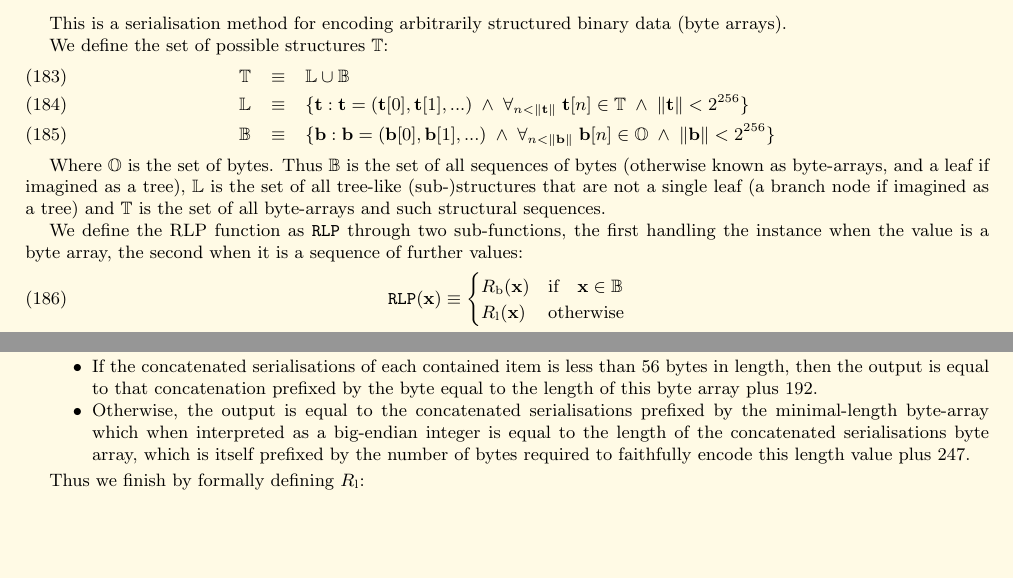
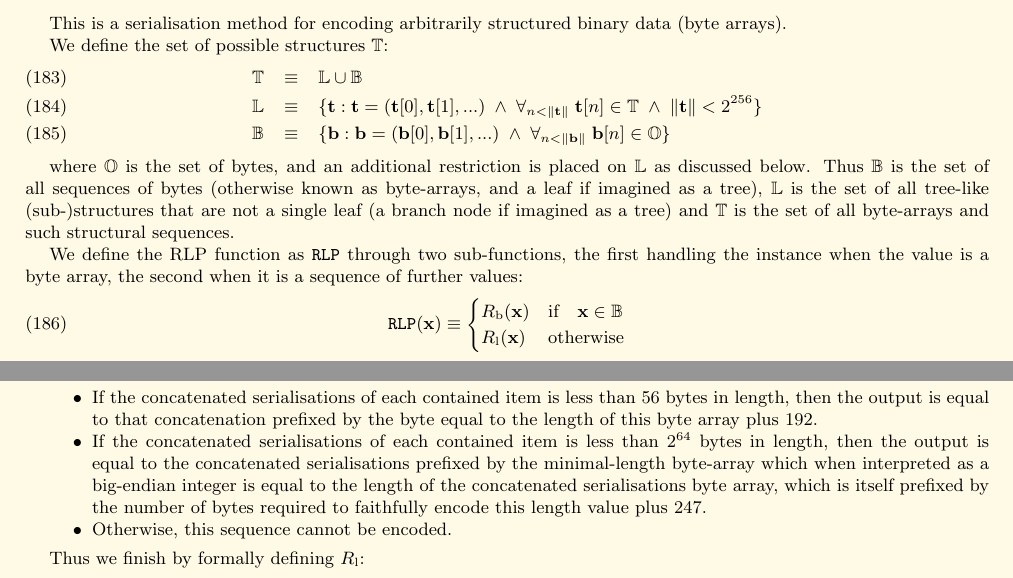
Before and after one commit to ethereum/yellowpaper, a LaTeX paper (Paper.tex): two parts of pages 17 and 18 of 37 before the commit and two parts of pages 17 and 18 of 38 after it, joined at a grey line, cut so that both start at the same text, the shorter picture padded with empty space. Compiled offline with pdfLaTeX; a LaTeX package or settings file that is missing is left out.

Commit message:
Correct to 2^64

```diff
--- a/Paper.tex
+++ b/Paper.tex
@@ -1310,10 +1310,10 @@ We define the set of possible structures $\mathbb{T}$:
 \begin{eqnarray}
 \mathbb{T} & \equiv & \mathbb{L} \cup \mathbb{B} \\
 \mathbb{L} & \equiv & \{ \mathbf{t}: \mathbf{t} = ( \mathbf{t}[0], \mathbf{t}[1], ... ) \; \wedge \; \forall_{n < \lVert \mathbf{t} \rVert} \; \mathbf{t}[n] \in \mathbb{T} \; \wedge \; \lVert \mathbf{t} \rVert < 2^{256} \} \\
-\mathbb{B} & \equiv & \{ \mathbf{b}: \mathbf{b} = ( \mathbf{b}[0], \mathbf{b}[1], ... ) \; \wedge \; \forall_{n < \lVert \mathbf{b} \rVert} \; \mathbf{b}[n] \in \mathbb{O} \; \wedge \; \lVert \mathbf{b} \rVert < 2^{256} \}
-\end{eqnarray}
-
-Where $\mathbb{O}$ is the set of bytes. Thus $\mathbb{B}$ is the set of all sequences of bytes (otherwise known as byte-arrays, and a leaf if imagined as a tree), $\mathbb{L}$ is the set of all tree-like (sub-)structures that are not a single leaf (a branch node if imagined as a tree) and $\mathbb{T}$ is the set of all byte-arrays and such structural sequences.
+\mathbb{B} & \equiv & \{ \mathbf{b}: \mathbf{b} = ( \mathbf{b}[0], \mathbf{b}[1], ... ) \; \wedge \; \forall_{n < \lVert \mathbf{b} \rVert} \; \mathbf{b}[n] \in \mathbb{O} \}
+\end{eqnarray}
+
+where $\mathbb{O}$ is the set of bytes, and an additional restriction is placed on $\mathbb{L}$ as discussed below. Thus $\mathbb{B}$ is the set of all sequences of bytes (otherwise known as byte-arrays, and a leaf if imagined as a tree), $\mathbb{L}$ is the set of all tree-like (sub-)structures that are not a single leaf (a branch node if imagined as a tree) and $\mathbb{T}$ is the set of all byte-arrays and such structural sequences.
 
 We define the RLP function as $\mathtt{\tiny RLP}$ through two sub-functions, the first handling the instance when the value is a byte array, the second when it is a sequence of further values:
 \begin{equation}
@@ -1345,7 +1345,9 @@ Thus $\mathtt{\tiny BE}$ is the function that expands a positive integer value t
 
 \begin{itemize}
 \item If the concatenated serialisations of each contained item is less than 56 bytes in length, then the output is equal to that concatenation prefixed by the byte equal to the length of this byte array plus 192.
-\item Otherwise, the output is equal to the concatenated serialisations prefixed by the minimal-length byte-array which when interpreted as a big-endian integer is equal to the length of the concatenated serialisations byte array, which is itself prefixed by the number of bytes required to faithfully encode this length value plus 247.
+\item If the concatenated serialisations of each contained item is less than $2^{64}$ bytes in length, then the output is equal to the concatenated serialisations prefixed by the minimal-length byte-array which when interpreted as a big-endian integer is equal to the length of the concatenated serialisations byte array, which is itself prefixed by the number of bytes required to faithfully encode this length value plus 247.
+\item Otherwise, this sequence cannot be encoded.
+
 \end{itemize}
 
 \hypertarget{RLP_serialisation_of_a_sequence_of_other_items_R__l_math_def}{}Thus we finish by formally defining $R_{\mathrm{l}}$:
```
